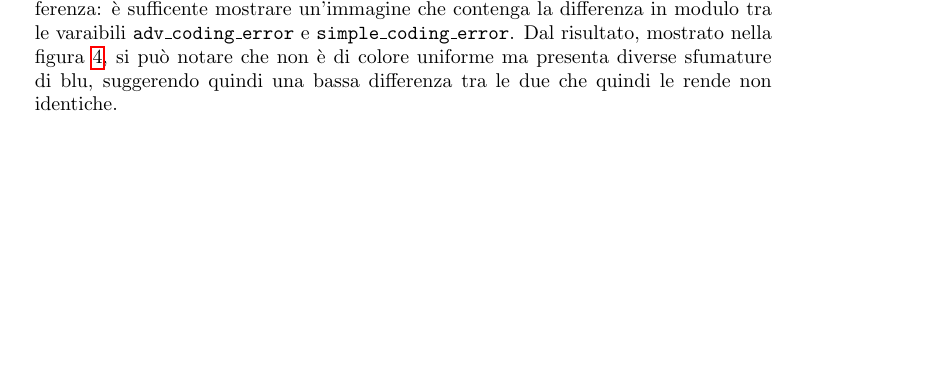
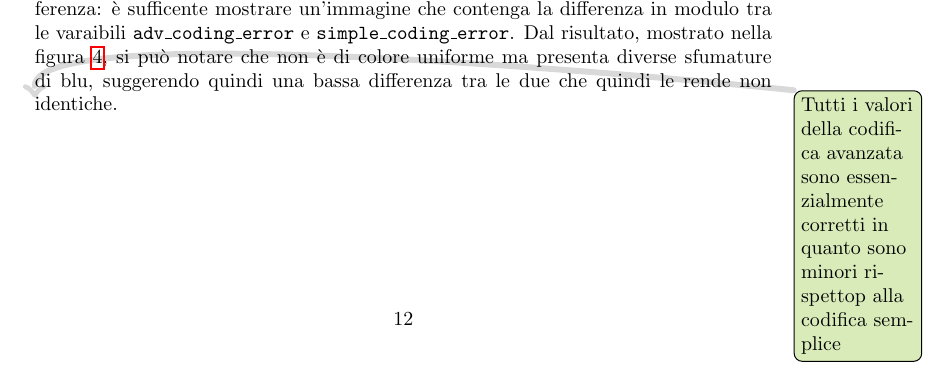
Before and after one commit to imAlessas/computer-networks, a LaTeX document (multimedia/main.tex, which reads multimedia/hw-1/report/report.tex): part of page 12 of 13, cut so that both start at the same text, the shorter picture padded with empty space. Compiled offline with pdfLaTeX.

Commit message:
updated report.tex

```diff
--- a/multimedia/hw-1/report/report.tex
+++ b/multimedia/hw-1/report/report.tex
@@ -379,7 +379,7 @@ adv_coding_error = gray_img - predicted_img
     \label{fig:error-difference}
 \end{figure}
 
-
+\todo{Tutti i valori della codifica avanzata sono essenzialmente corretti in quanto sono minori rispettop alla codifica semplice}
 
 
 
```
Also changed, not shown: multimedia/hw-1/main.pdf.
